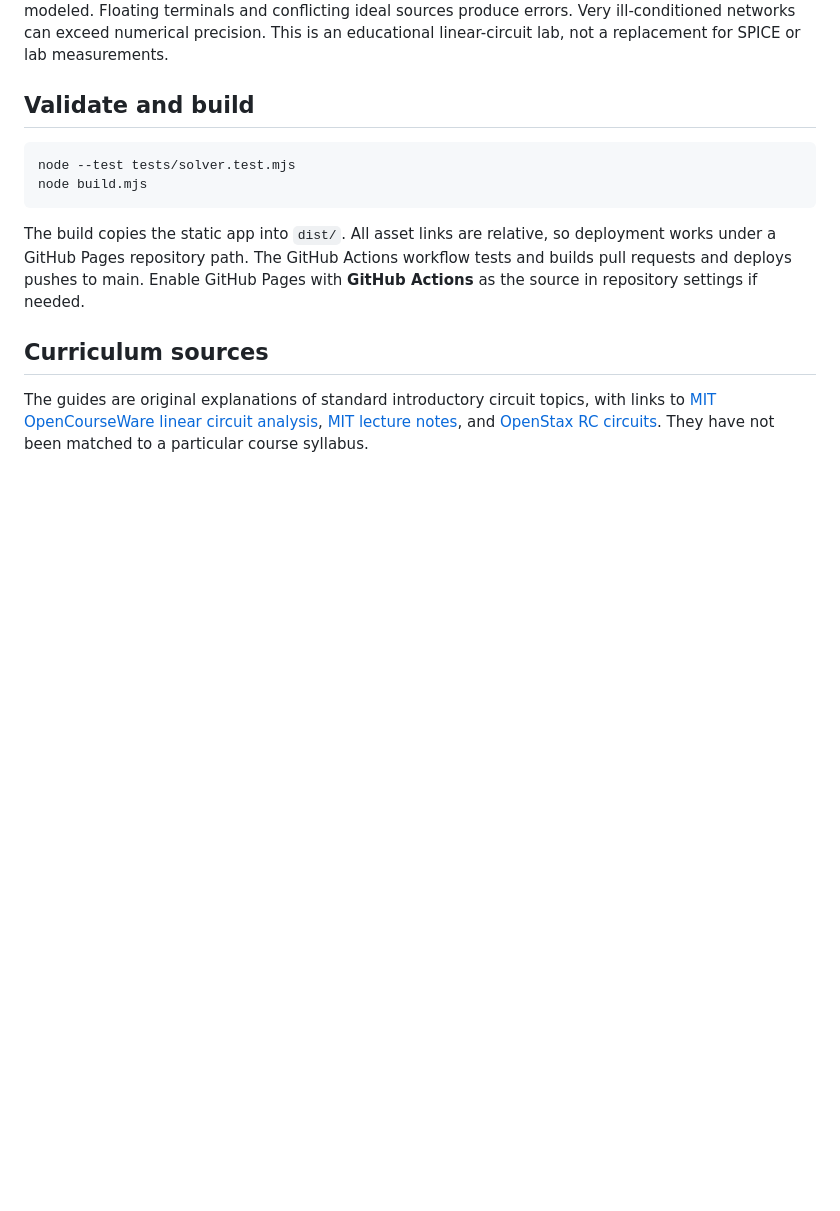
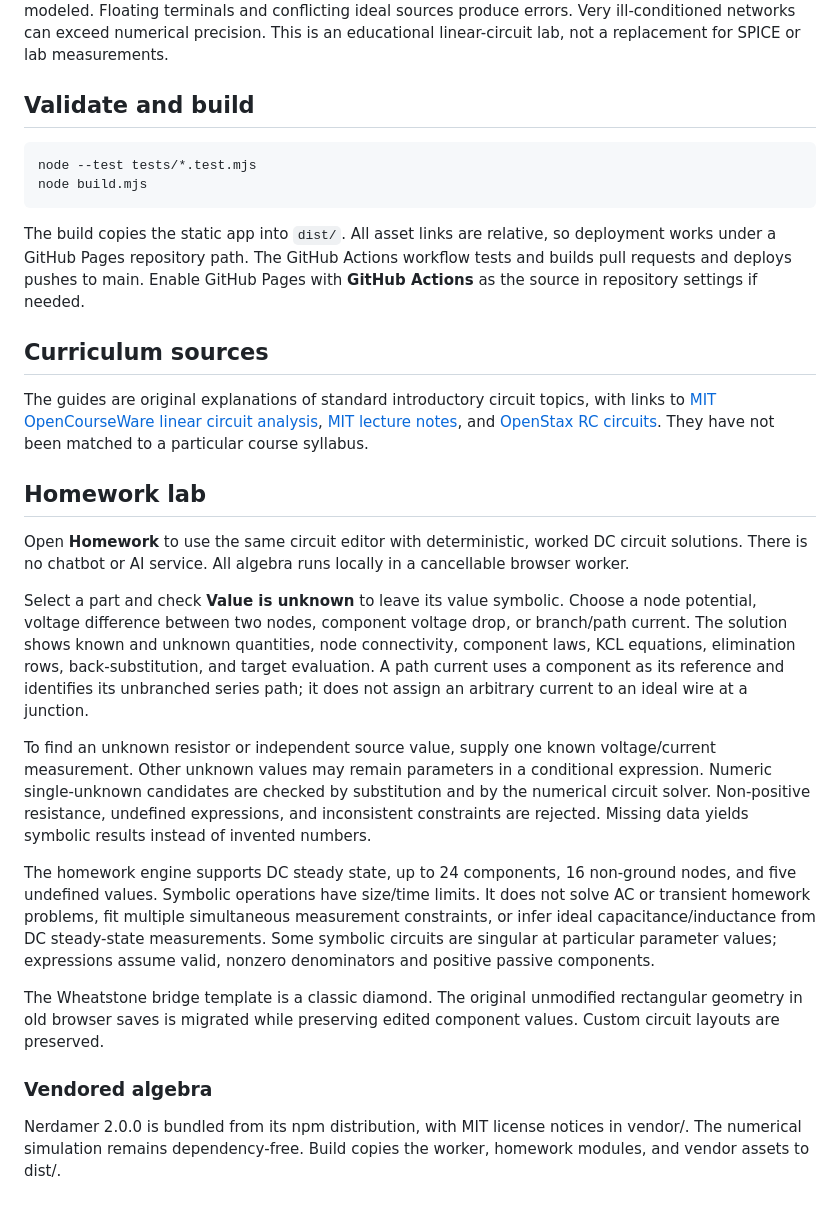
Before and after one commit to Soham360/Circuit-Builder, a Markdown page: README.md, the part around one of its changes. Rendered like a GitHub page; blank space fills up the shorter version.

Commit message:
Update README.md for homework lab and angled circuits

````diff
--- a/README.md
+++ b/README.md
@@ -43,7 +43,7 @@ Closed switches have 1 microohm resistance, open switches 1 teraohm. No nonlinea
 ## Validate and build
 
 ```sh
-node --test tests/solver.test.mjs
+node --test tests/*.test.mjs
 node build.mjs
 ```
 
@@ -52,3 +52,19 @@ The build copies the static app into `dist/`. All asset links are relative, so d
 ## Curriculum sources
 
 The guides are original explanations of standard introductory circuit topics, with links to [MIT OpenCourseWare linear circuit analysis](https://ocw.mit.edu/courses/6-071j-introduction-to-electronics-signals-and-measurement-spring-2006/resources/linear_crct_ana/), [MIT lecture notes](https://ocw.mit.edu/courses/6-002-circuits-and-electronics-spring-2007/pages/lecture-notes/), and [OpenStax RC circuits](https://openstax.org/books/university-physics-volume-2/pages/10-5-rc-circuits). They have not been matched to a particular course syllabus.
+
+## Homework lab
+
+Open **Homework** to use the same circuit editor with deterministic, worked DC circuit solutions. There is no chatbot or AI service. All algebra runs locally in a cancellable browser worker.
+
+Select a part and check **Value is unknown** to leave its value symbolic. Choose a node potential, voltage difference between two nodes, component voltage drop, or branch/path current. The solution shows known and unknown quantities, node connectivity, component laws, KCL equations, elimination rows, back-substitution, and target evaluation. A path current uses a component as its reference and identifies its unbranched series path; it does not assign an arbitrary current to an ideal wire at a junction.
+
+To find an unknown resistor or independent source value, supply one known voltage/current measurement. Other unknown values may remain parameters in a conditional expression. Numeric single-unknown candidates are checked by substitution and by the numerical circuit solver. Non-positive resistance, undefined expressions, and inconsistent constraints are rejected. Missing data yields symbolic results instead of invented numbers.
+
+The homework engine supports DC steady state, up to 24 components, 16 non-ground nodes, and five undefined values. Symbolic operations have size/time limits. It does not solve AC or transient homework problems, fit multiple simultaneous measurement constraints, or infer ideal capacitance/inductance from DC steady-state measurements. Some symbolic circuits are singular at particular parameter values; expressions assume valid, nonzero denominators and positive passive components.
+
+The Wheatstone bridge template is a classic diamond. The original unmodified rectangular geometry in old browser saves is migrated while preserving edited component values. Custom circuit layouts are preserved.
+
+### Vendored algebra
+
+Nerdamer 2.0.0 is bundled from its npm distribution, with MIT license notices in vendor/. The numerical simulation remains dependency-free. Build copies the worker, homework modules, and vendor assets to dist/.
````
Also changed, not shown: other parts of README.md (+3 -3 lines).
